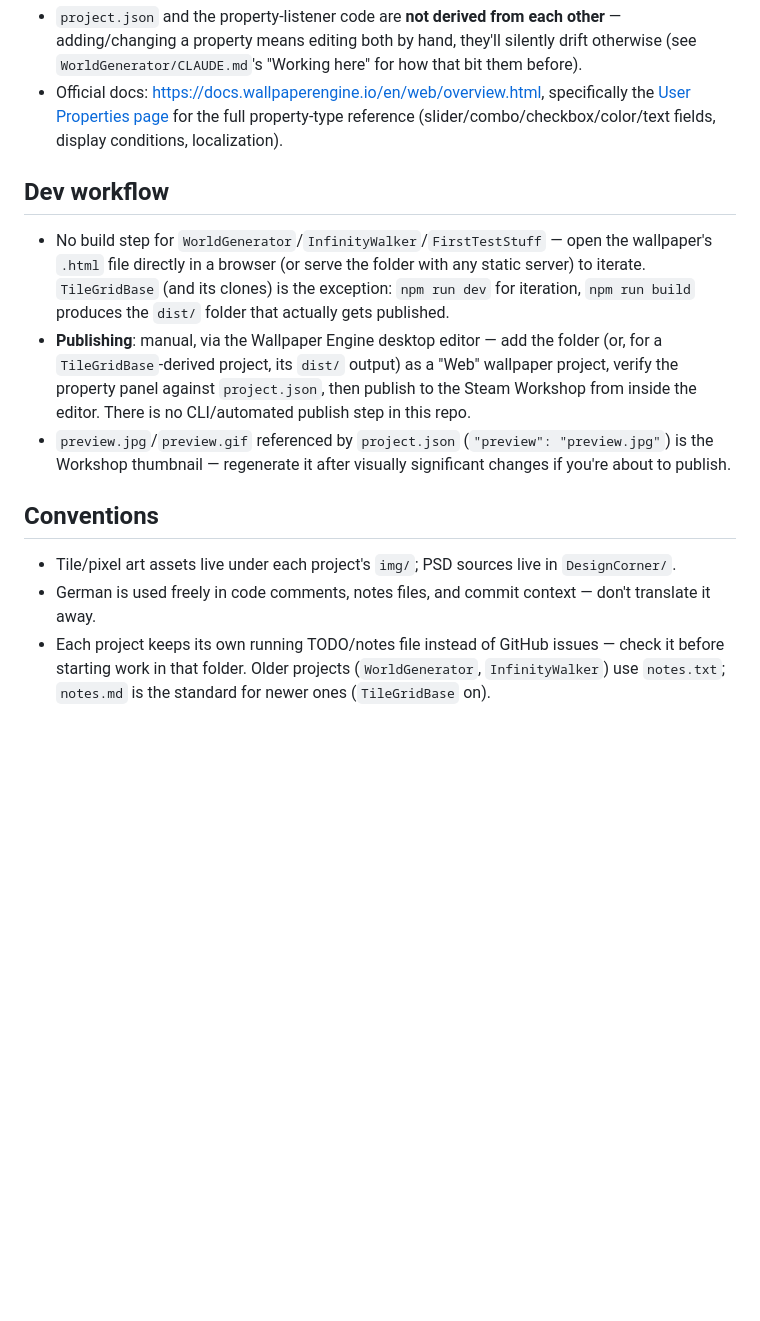
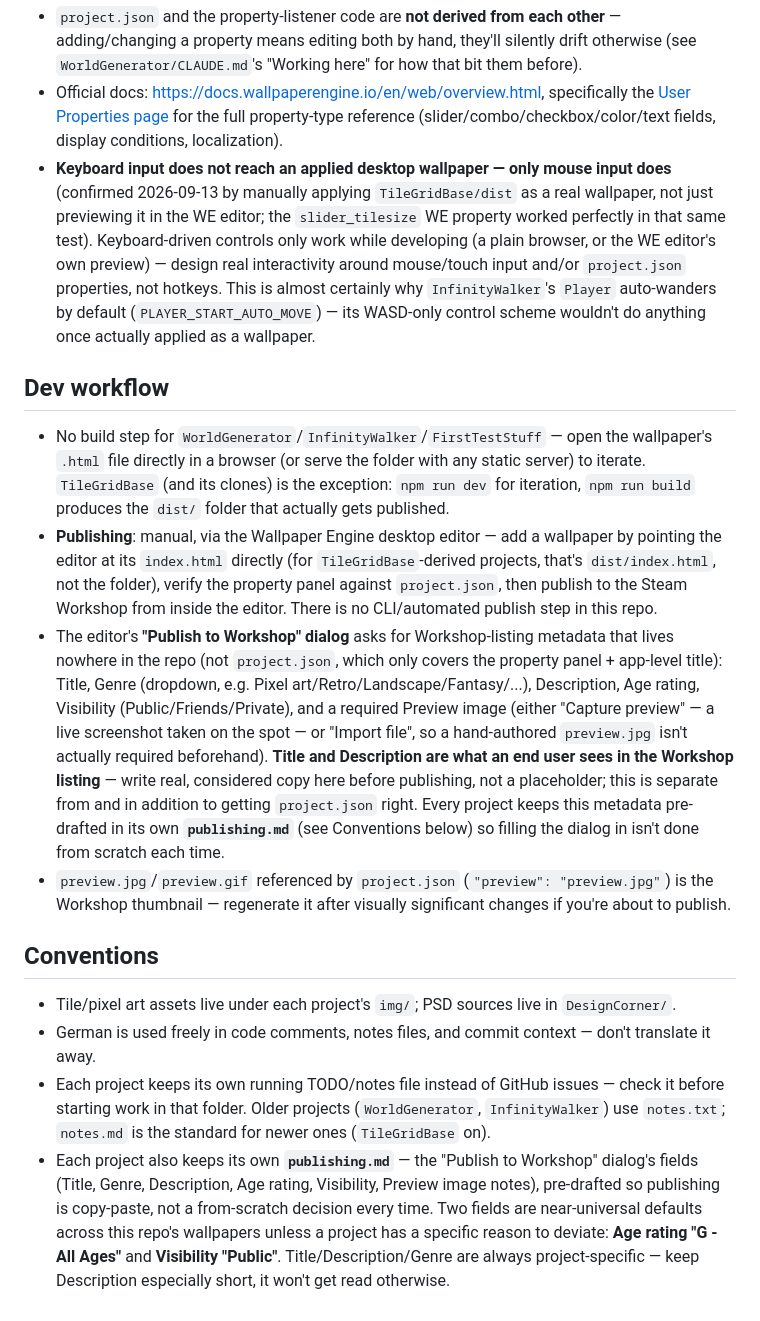
Before and after one commit to tobito24/wallpaperEngine, a Markdown page: CLAUDE.md, the part around the change. GitHub-like rendering; blank space fills up the shorter version.

Commit message:
feat: update documentation for TileGridBase with keyboard input limitations and add publishing metadata

```diff
--- a/CLAUDE.md
+++ b/CLAUDE.md
@@ -25,11 +25,13 @@ A wallpaper folder that's meant to be loaded by Wallpaper Engine needs:
 - An optional in-wallpaper GUI (buttons/sliders drawn as HTML overlay) mirroring the same settings, for when the wallpaper is viewed outside Wallpaper Engine (e.g. directly in a browser) — `WorldGenerator` has this, `InfinityWalker` and `TileGridBase` currently don't (keyboard/mouse/touch controls only, not mirrored as an on-screen GUI).
 - `project.json` and the property-listener code are **not derived from each other** — adding/changing a property means editing both by hand, they'll silently drift otherwise (see `WorldGenerator/CLAUDE.md`'s "Working here" for how that bit them before).
 - Official docs: <https://docs.wallpaperengine.io/en/web/overview.html>, specifically the [User Properties page](https://docs.wallpaperengine.io/en/web/customization/properties.html) for the full property-type reference (slider/combo/checkbox/color/text fields, display conditions, localization).
+- **Keyboard input does not reach an applied desktop wallpaper — only mouse input does** (confirmed 2026-09-13 by manually applying `TileGridBase/dist` as a real wallpaper, not just previewing it in the WE editor; the `slider_tilesize` WE property worked perfectly in that same test). Keyboard-driven controls only work while developing (a plain browser, or the WE editor's own preview) — design real interactivity around mouse/touch input and/or `project.json` properties, not hotkeys. This is almost certainly why `InfinityWalker`'s `Player` auto-wanders by default (`PLAYER_START_AUTO_MOVE`) — its WASD-only control scheme wouldn't do anything once actually applied as a wallpaper.
 
 ## Dev workflow
 
 - No build step for `WorldGenerator`/`InfinityWalker`/`FirstTestStuff` — open the wallpaper's `.html` file directly in a browser (or serve the folder with any static server) to iterate. `TileGridBase` (and its clones) is the exception: `npm run dev` for iteration, `npm run build` produces the `dist/` folder that actually gets published.
-- **Publishing**: manual, via the Wallpaper Engine desktop editor — add the folder (or, for a `TileGridBase`-derived project, its `dist/` output) as a "Web" wallpaper project, verify the property panel against `project.json`, then publish to the Steam Workshop from inside the editor. There is no CLI/automated publish step in this repo.
+- **Publishing**: manual, via the Wallpaper Engine desktop editor — add a wallpaper by pointing the editor at its `index.html` directly (for `TileGridBase`-derived projects, that's `dist/index.html`, not the folder), verify the property panel against `project.json`, then publish to the Steam Workshop from inside the editor. There is no CLI/automated publish step in this repo.
+- The editor's **"Publish to Workshop" dialog** asks for Workshop-listing metadata that lives nowhere in the repo (not `project.json`, which only covers the property panel + app-level title): Title, Genre (dropdown, e.g. Pixel art/Retro/Landscape/Fantasy/...), Description, Age rating, Visibility (Public/Friends/Private), and a required Preview image (either "Capture preview" — a live screenshot taken on the spot — or "Import file", so a hand-authored `preview.jpg` isn't actually required beforehand). **Title and Description are what an end user sees in the Workshop listing** — write real, considered copy here before publishing, not a placeholder; this is separate from and in addition to getting `project.json` right. Every project keeps this metadata pre-drafted in its own **`publishing.md`** (see Conventions below) so filling the dialog in isn't done from scratch each time.
 - `preview.jpg`/`preview.gif` referenced by `project.json` (`"preview": "preview.jpg"`) is the Workshop thumbnail — regenerate it after visually significant changes if you're about to publish.
 
 ## Conventions
@@ -37,3 +39,4 @@ A wallpaper folder that's meant to be loaded by Wallpaper Engine needs:
 - Tile/pixel art assets live under each project's `img/`; PSD sources live in `DesignCorner/`.
 - German is used freely in code comments, notes files, and commit context — don't translate it away.
 - Each project keeps its own running TODO/notes file instead of GitHub issues — check it before starting work in that folder. Older projects (`WorldGenerator`, `InfinityWalker`) use `notes.txt`; `notes.md` is the standard for newer ones (`TileGridBase` on).
+- Each project also keeps its own **`publishing.md`** — the "Publish to Workshop" dialog's fields (Title, Genre, Description, Age rating, Visibility, Preview image notes), pre-drafted so publishing is copy-paste, not a from-scratch decision every time. Two fields are near-universal defaults across this repo's wallpapers unless a project has a specific reason to deviate: **Age rating "G - All Ages"** and **Visibility "Public"**. Title/Description/Genre are always project-specific — keep Description especially short, it won't get read otherwise.
```
Also changed, not shown: TileGridBase/CLAUDE.md (+13 -0 lines), TileGridBase/publishing.md (added, +34 -0 lines).
